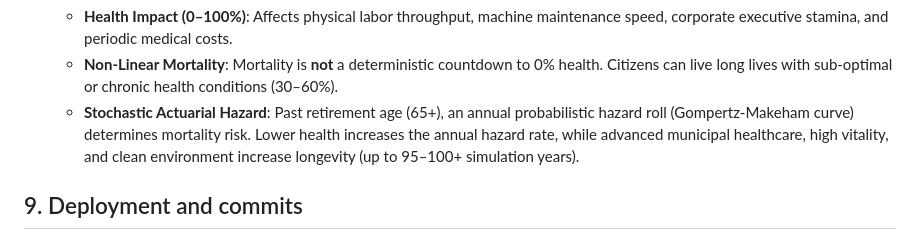
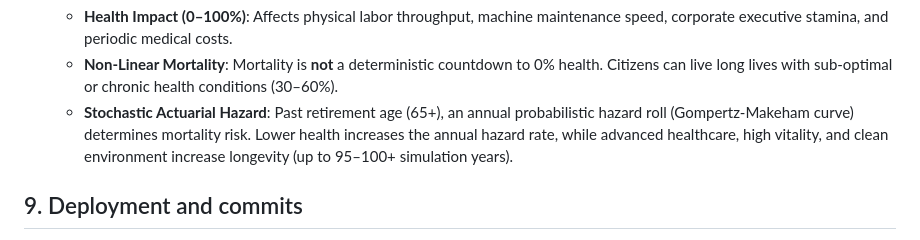
Before and after one commit to nohainc/earth, a Markdown page: docs/AI_DEVELOPMENT_INSTRUCTIONS.md, the part around the change. Drawn GitHub-style.

Commit message:
docs: remove obsolete City/pre-V5 guidance from docs/AI_DEVELOPMENT_INSTRUCTIONS.md

```diff
--- a/docs/AI_DEVELOPMENT_INSTRUCTIONS.md
+++ b/docs/AI_DEVELOPMENT_INSTRUCTIONS.md
@@ -258,7 +258,7 @@ Tests are evidence only when they cover the requirement being claimed.
 - **Biometric Health & Stochastic Actuarial Mortality**:
   - **Health Impact (0–100%)**: Affects physical labor throughput, machine maintenance speed, corporate executive stamina, and periodic medical costs.
   - **Non-Linear Mortality**: Mortality is **not** a deterministic countdown to 0% health. Citizens can live long lives with sub-optimal or chronic health conditions (30–60%).
-  - **Stochastic Actuarial Hazard**: Past retirement age (65+), an annual probabilistic hazard roll (Gompertz-Makeham curve) determines mortality risk. Lower health increases the annual hazard rate, while advanced municipal healthcare, high vitality, and clean environment increase longevity (up to 95–100+ simulation years).
+  - **Stochastic Actuarial Hazard**: Past retirement age (65+), an annual probabilistic hazard roll (Gompertz-Makeham curve) determines mortality risk. Lower health increases the annual hazard rate, while advanced healthcare, high vitality, and clean environment increase longevity (up to 95–100+ simulation years).
 
 ## 9. Deployment and commits
 
```
